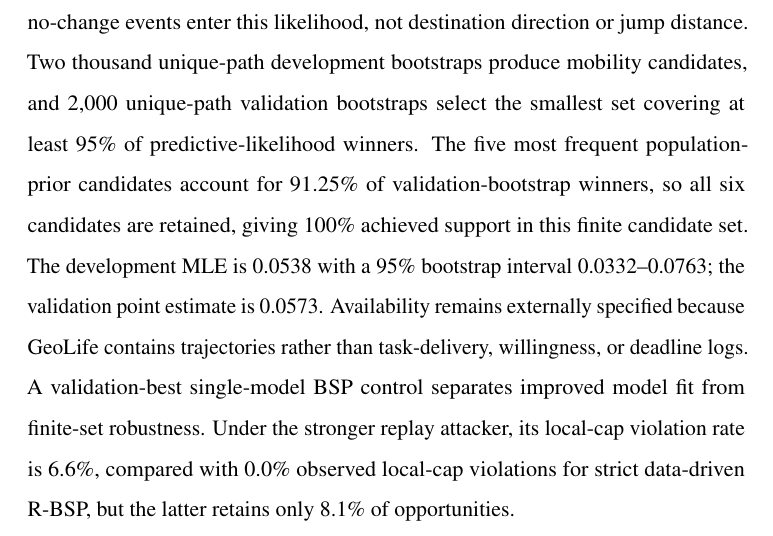
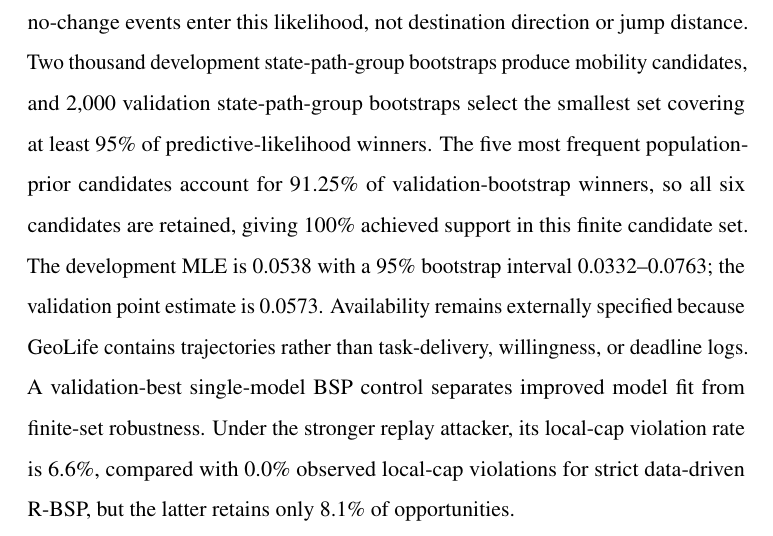
Before and after one commit to js110/Bpaper, a LaTeX paper (paper/supplement.tex): part of page 9 of 11, cut so that both start at the same text. Compiled offline with pdfLaTeX.

Commit message:
Describe grouped GeoLife bootstrap in supplement

```diff
--- a/paper/supplement.tex
+++ b/paper/supplement.tex
@@ -90,7 +90,7 @@ The representative strict BSP traces show a strong dependence on task area. Oppo
 For a uniform prior over an $m$-cell region, a truthful positive report has posterior peak $1/m$. Hence a strict $\rho=0.1$ report from fewer than ten cells cannot be made feasible by changing a scalar thinning probability. This structural floor motivates the asymmetric DF/RDF mechanisms rather than another threshold search.
 
 \section{Data-driven ambiguity construction}
-The replay ambiguity set is built without using the \GeoTestN{} isolated test windows. \GeoDevN{} development windows define a coarsened reflecting-walk likelihood $\Pr(\mathrm{change}\mid i)=v d_i/4$ and a development-only smoothed population prior; only change versus no-change events enter this likelihood, not destination direction or jump distance. Two thousand unique-path development bootstraps produce mobility candidates, and 2,000 unique-path validation bootstraps select the smallest set covering at least 95\% of predictive-likelihood winners. The five most frequent population-prior candidates account for 91.25\% of validation-bootstrap winners, so all six candidates are retained, giving 100\% achieved support in this finite candidate set. The development MLE is \GeoDevMLE{} with a 95\% bootstrap interval \GeoDevCILow--\GeoDevCIHigh{}; the validation point estimate is \GeoValMLE{}. Availability remains externally specified because GeoLife contains trajectories rather than task-delivery, willingness, or deadline logs.
+The replay ambiguity set is built without using the \GeoTestN{} isolated test windows. \GeoDevN{} development windows define a coarsened reflecting-walk likelihood $\Pr(\mathrm{change}\mid i)=v d_i/4$ and a development-only smoothed population prior; only change versus no-change events enter this likelihood, not destination direction or jump distance. Two thousand development state-path-group bootstraps produce mobility candidates, and 2,000 validation state-path-group bootstraps select the smallest set covering at least 95\% of predictive-likelihood winners. The five most frequent population-prior candidates account for 91.25\% of validation-bootstrap winners, so all six candidates are retained, giving 100\% achieved support in this finite candidate set. The development MLE is \GeoDevMLE{} with a 95\% bootstrap interval \GeoDevCILow--\GeoDevCIHigh{}; the validation point estimate is \GeoValMLE{}. Availability remains externally specified because GeoLife contains trajectories rather than task-delivery, willingness, or deadline logs.
 A validation-best single-model BSP control separates improved model fit from finite-set robustness. Under the stronger replay attacker, its local-cap violation rate is \GeoSingleLocal\%, compared with \GeoStrictLocal\% observed local-cap violations for strict data-driven R-BSP, but the latter retains only \GeoStrictRet\% of opportunities.
 
 \section{Asymmetric disclosure-floor frontier}
```
